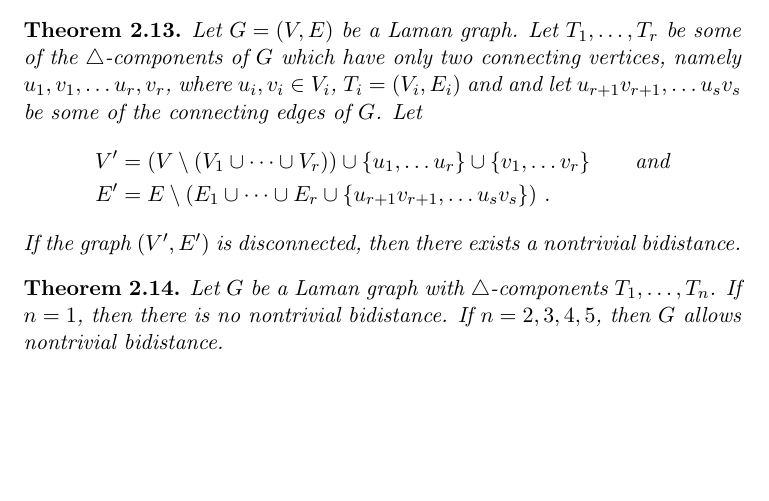
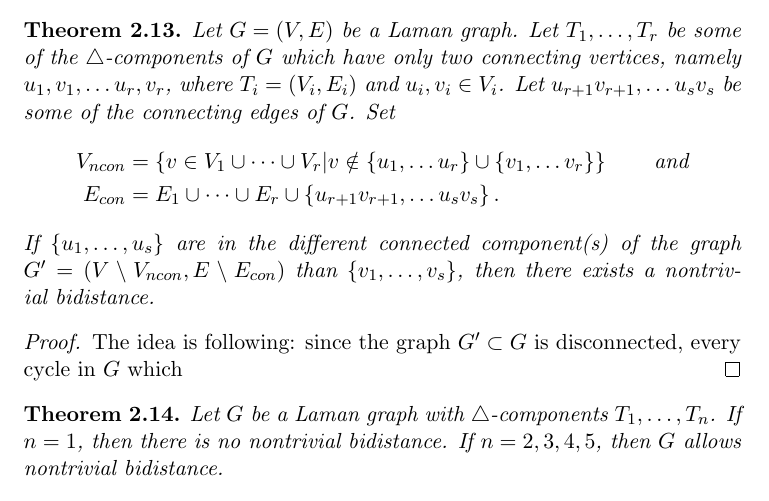
Before and after one commit to Legersky/nontrivialBidistances, a LaTeX document (nontrivialBidistances.tex): part of page 6 of 6, cut so that both start at the same text, the shorter picture padded with empty space. Compiled offline with pdfLaTeX.

Commit message:
thm disconnected

```diff
--- a/nontrivialBidistances.tex
+++ b/nontrivialBidistances.tex
@@ -252,13 +252,16 @@ If a cycle goes through $T_1$ or $T_2$, then it must go through  $v_1, u$ and $v
 \end{proof}
 
 \begin{thm}
-Let $G=(V,E)$ be a Laman graph. Let  $T_1, \dots, T_r$ be some of the \trcomps{} of $G$ which have only two connecting vertices, namely $u_1, v_1, \dots u_r,v_r$, where $u_i, v_i\in V_i$, $T_i=(V_i,E_i)$ and  and let  $u_{r+1}v_{r+1}, \dots u_s v_s$ be some of the connecting edges of $G$. Let
+Let $G=(V,E)$ be a Laman graph. Let  $T_1, \dots, T_r$ be some of the \trcomps{} of $G$ which have only two connecting vertices, namely $u_1, v_1, \dots u_r,v_r$, where  $T_i=(V_i,E_i)$ and $u_i, v_i\in V_i$. Let  $u_{r+1}v_{r+1}, \dots u_s v_s$ be some of the connecting edges of $G$. Set
 \begin{align*}
-V'&=\left(V\setminus(V_1 \cup \dots \cup V_r)\right)\cup \{u_1, \dots u_r\}\cup \{v_1, \dots v_r\} \qquad \text{and} \\
-E'&=E\setminus \left(E_1 \cup \dots \cup E_r \cup \{u_{r+1}v_{r+1}, \dots u_s v_s\}\right)\,.
+V_{ncon}&=\left\{v\in V_1 \cup \dots \cup V_r | v\notin \{u_1, \dots u_r\}\cup \{v_1, \dots v_r\} \right\} \qquad \text{and} \\
+E_{con}&=E_1 \cup \dots \cup E_r \cup \{u_{r+1}v_{r+1}, \dots u_s v_s\}\,.
 \end{align*}
-If the graph $(V',E')$ is disconnected, then there exists a nontrivial bidistance.
+If $\{u_1, \dots, u_s\}$ are in the different connected component(s) of the graph $G'=(V\setminus V_{ncon},E\setminus E_{con})$ than $\{v_1, \dots, v_s\}$, then there exists a nontrivial bidistance.
 \end{thm}
+\begin{proof}
+The idea is following: since the graph $G'\subset G$ is disconnected, every cycle in $G$ which
+\end{proof}
 
 \begin{thm}
 Let $G$ be a Laman graph with \trcomps{} $T_1,\dots, T_n$. If $n=1$, then there is no nontrivial bidistance. If $n=2,3,4,5$, then $G$ allows nontrivial bidistance.
```
